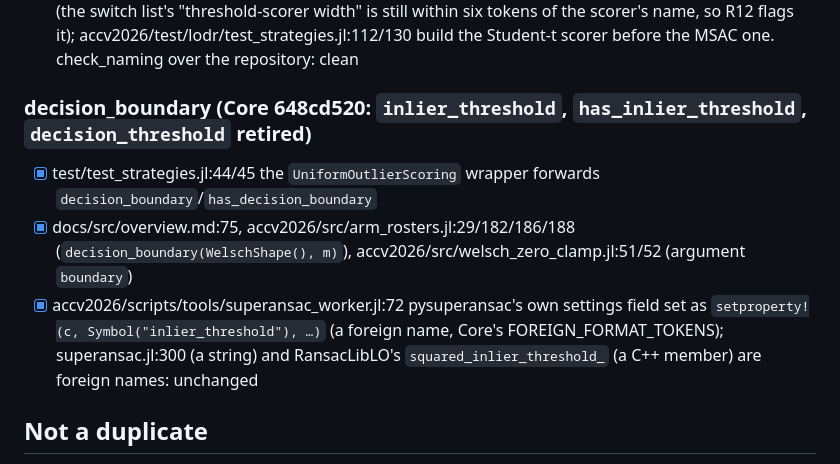
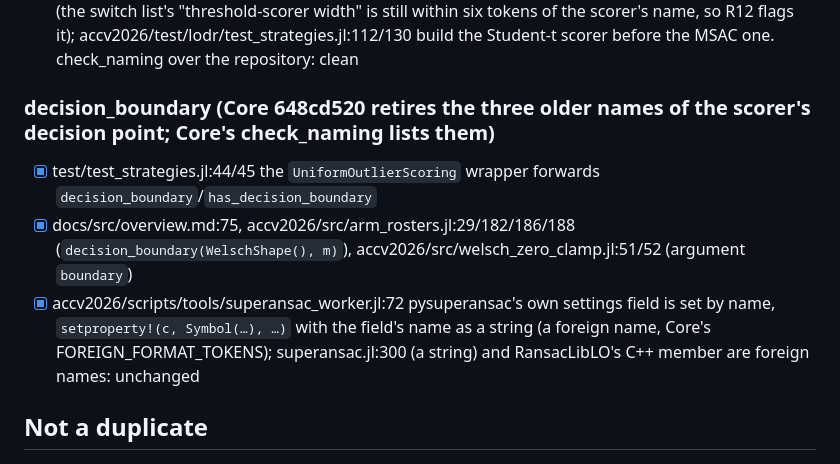
Before and after one commit to VisualGeometryToolkit/LocalOptimizationDoneRight.jl, a Markdown page: .release/duplication-checklist.md, the part around the change. GitHub-like rendering.

Commit message:
Duplication checklist: the decision_boundary entries name no retired name (Core's naming gate reads the checklist) (temporary [sources] to the unregistered 0.9 stack)

```diff
--- a/.release/duplication-checklist.md
+++ b/.release/duplication-checklist.md
@@ -57,11 +57,11 @@ its configs, scripts and paper (studentt-keyword-overload.md): every Student-t c
 - [x] accv2026/test/lodr/test_old_defaults.jl:133 `find_essential(ECAM, ECAM, pxcs; threshold = 0.02)` (the sub-detector threshold refused) → `find_essential(ECAM, ECAM, pxcs; scoring = MsacScoring(EssentialProblem; threshold = 0.02))`; the refusal is still the 0.06 px floor's (checked: the message names the refinement bound), no longer the bare keyword's (robust-contract port, [sources] at vgtk-robust-core)
 - [x] R12 (Core check_naming): test/test_config_toml.jl:207/213/223 spell the refused key apart (`"thres" * "hold"`, `Symbol("thres" * "hold") => 3.0`), :212's comment reads "takes no MSAC width keyword" (the switch list's "threshold-scorer width" is still within six tokens of the scorer's name, so R12 flags it); accv2026/test/lodr/test_strategies.jl:112/130 build the Student-t scorer before the MSAC one. check_naming over the repository: clean
 
-### decision_boundary (Core 648cd520: `inlier_threshold`, `has_inlier_threshold`, `decision_threshold` retired)
+### decision_boundary (Core 648cd520 retires the three older names of the scorer's decision point; Core's check_naming lists them)
 
 - [x] test/test_strategies.jl:44/45 the `UniformOutlierScoring` wrapper forwards `decision_boundary`/`has_decision_boundary`
 - [x] docs/src/overview.md:75, accv2026/src/arm_rosters.jl:29/182/186/188 (`decision_boundary(WelschShape(), m)`), accv2026/src/welsch_zero_clamp.jl:51/52 (argument `boundary`)
-- [x] accv2026/scripts/tools/superansac_worker.jl:72 pysuperansac's own settings field set as `setproperty!(c, Symbol("inlier_threshold"), …)` (a foreign name, Core's FOREIGN_FORMAT_TOKENS); superansac.jl:300 (a string) and RansacLibLO's `squared_inlier_threshold_` (a C++ member) are foreign names: unchanged
+- [x] accv2026/scripts/tools/superansac_worker.jl:72 pysuperansac's own settings field is set by name, `setproperty!(c, Symbol(…), …)` with the field's name as a string (a foreign name, Core's FOREIGN_FORMAT_TOKENS); superansac.jl:300 (a string) and RansacLibLO's C++ member are foreign names: unchanged
 
 ## Not a duplicate
 
```
